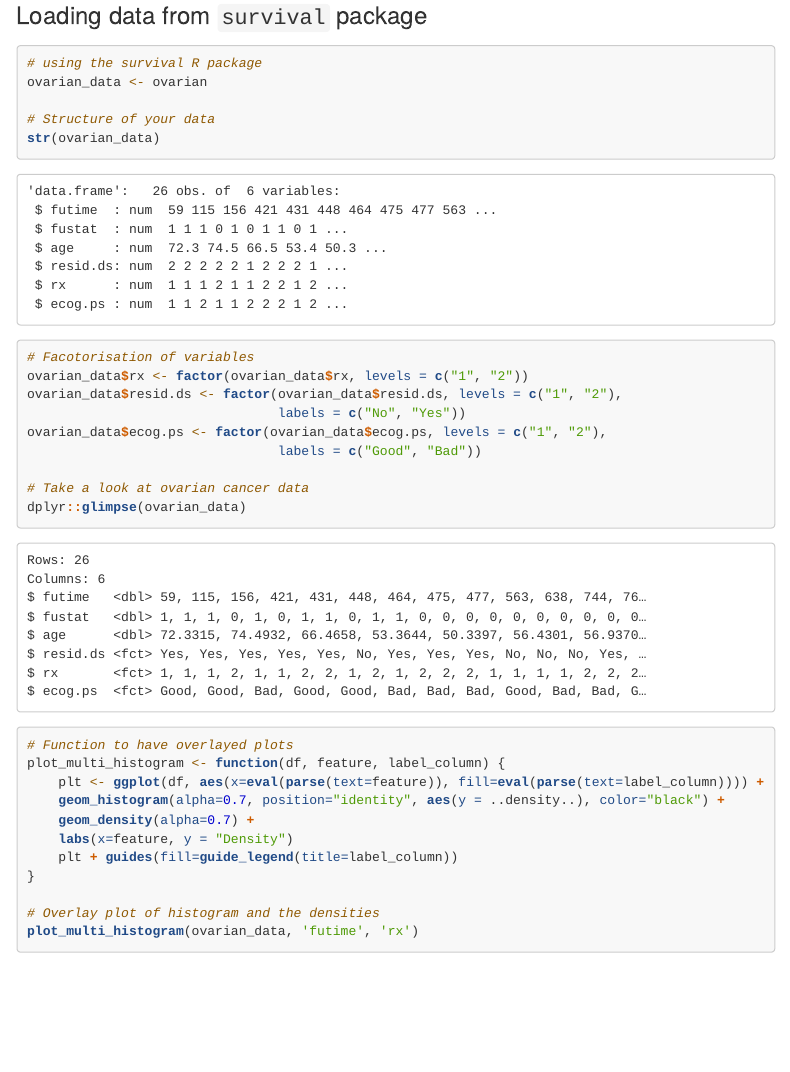
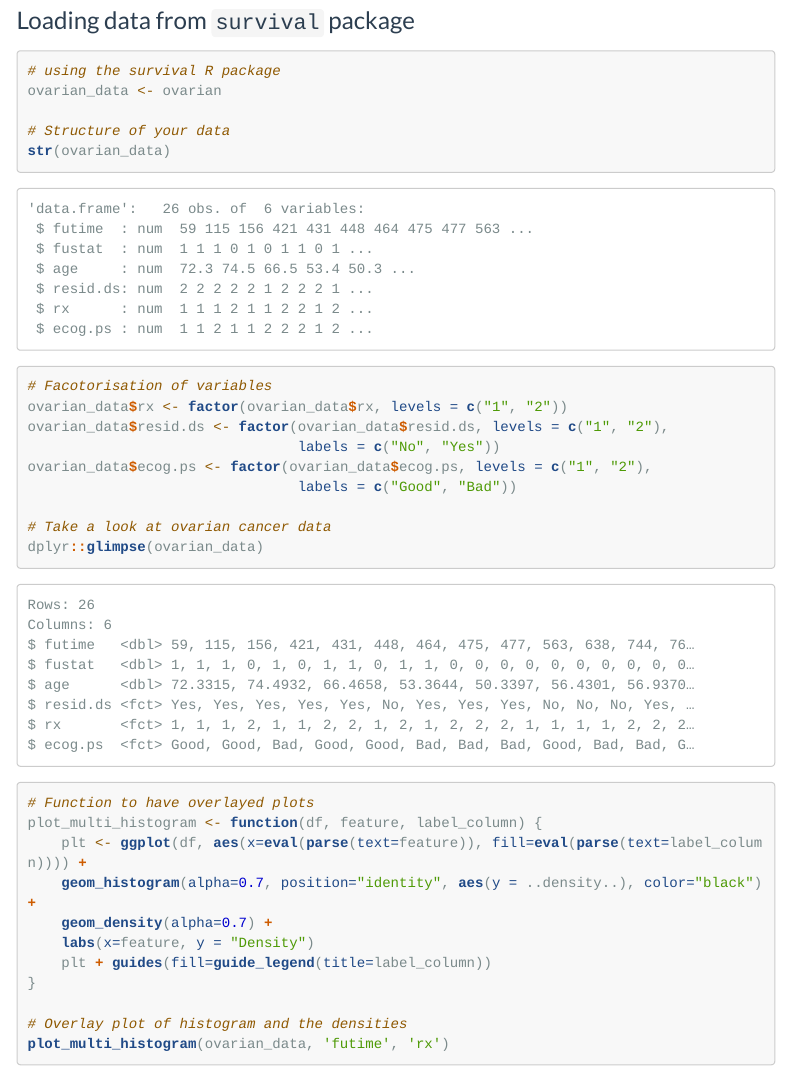
Before and after one commit to PMacDaSci/survival-analysis-intro, an R Markdown document (SurvivalAnalysis_I.Rmd): the page in a window 1100 px wide, from 5380 px down before the commit and from 5600 px down after it, so that both start at the same text. Rendered offline with R 4.5, knitr and Pandoc, with nearby package versions; code that draws random numbers runs with fixed seeds of ours; menus at the side of the page are left out; long lines of code are wrapped.

Commit message:
Create website

```diff
--- a/SurvivalAnalysis_I.Rmd
+++ b/SurvivalAnalysis_I.Rmd
@@ -9,20 +9,7 @@ output:
     toc_float:
       collapsed: yes
     code_download: true
-  pdf_document:
-    toc: yes
-  toc:
-    base_numbering: 1
-    nav_menu: {}
-    number_sections: yes
-    sideBar: yes
-    skip_h1_title: no
-    title_cell: Table of Contents
-    title_sidebar: Contents
-    toc_cell: no
-    toc_position: {}
-    toc_section_display: yes
-    toc_window_display: yes
+always_allow_html: true
 subtitle: What is survival analysis? KM curves and log-rank tests
 #bibliography: biblioSurvival.bib
 ---
--- /dev/null
+++ b/_site.yml
@@ -0,0 +1,8 @@
+navbar:
+  title: Introduction to Survival Analysis
+  left:
+  - text: Material
+    href: SurvivalAnalysis_I.html
+output:
+  html_document:
+    theme: flatly
```
Also changed, not shown: index.Rmd (added, +7 -0 lines), README.md (deleted), SurvivalAnalysis_I.html (deleted).
